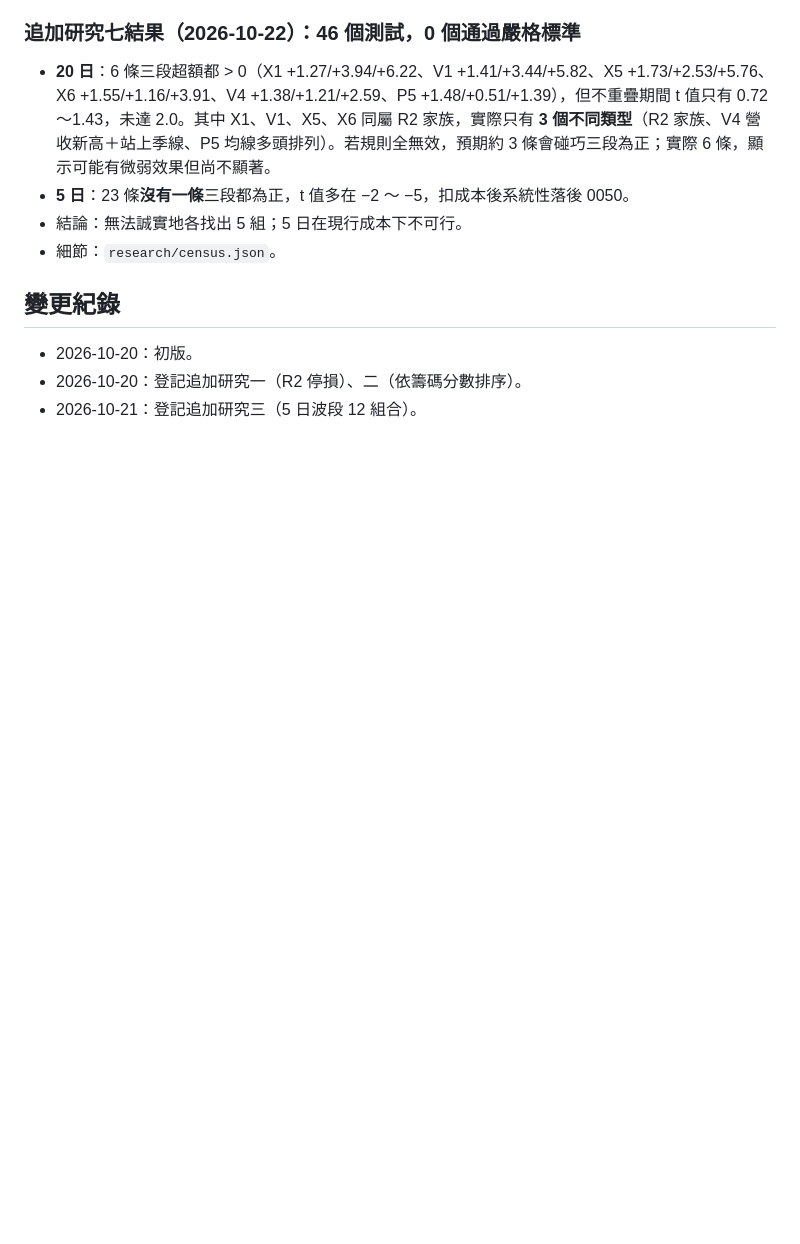
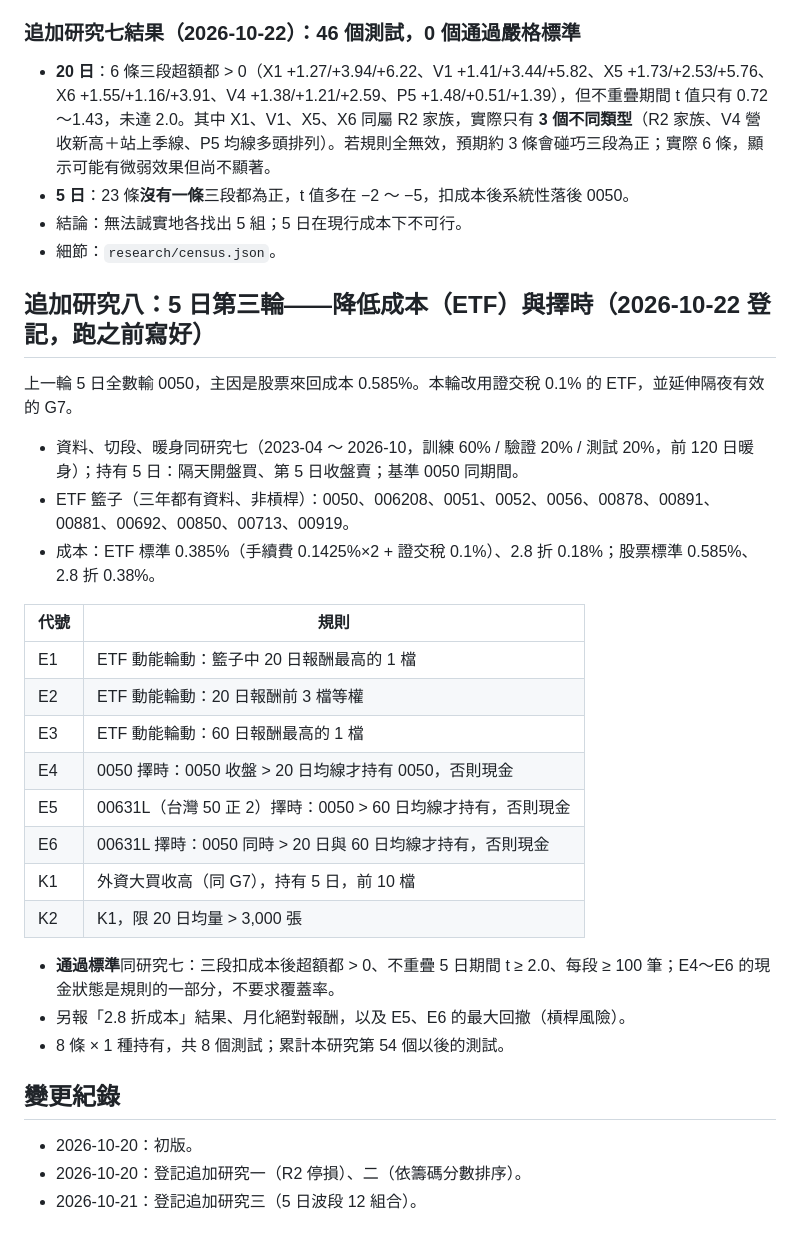
Before and after one commit to Justinsheep/stock-chips, a Markdown page: research/RESEARCH.md, the part around the change. Drawn GitHub-style; blank space fills up the shorter version.

Commit message:
research: pre-register 5-day round 3 (ETF rotation, timing, foreign-buy 5d)
Co-Authored-By: Claude Opus 5.5 <noreply@anthropic.com>

```diff
--- a/research/RESEARCH.md
+++ b/research/RESEARCH.md
@@ -257,6 +257,27 @@
 - 結論：無法誠實地各找出 5 組；5 日在現行成本下不可行。
 - 細節：`research/census.json`。
 
+## 追加研究八：5 日第三輪——降低成本（ETF）與擇時（2026-10-22 登記，跑之前寫好）
+上一輪 5 日全數輸 0050，主因是股票來回成本 0.585%。本輪改用證交稅 0.1% 的 ETF，並延伸隔夜有效的 G7。
+- 資料、切段、暖身同研究七（2023-04 ～ 2026-10，訓練 60% / 驗證 20% / 測試 20%，前 120 日暖身）；持有 5 日：隔天開盤買、第 5 日收盤賣；基準 0050 同期間。
+- ETF 籃子（三年都有資料、非槓桿）：0050、006208、0051、0052、0056、00878、00891、00881、00692、00850、00713、00919。
+- 成本：ETF 標準 0.385%（手續費 0.1425%×2 + 證交稅 0.1%）、2.8 折 0.18%；股票標準 0.585%、2.8 折 0.38%。
+
+| 代號 | 規則 |
+|---|---|
+| E1 | ETF 動能輪動：籃子中 20 日報酬最高的 1 檔 |
+| E2 | ETF 動能輪動：20 日報酬前 3 檔等權 |
+| E3 | ETF 動能輪動：60 日報酬最高的 1 檔 |
+| E4 | 0050 擇時：0050 收盤 > 20 日均線才持有 0050，否則現金 |
+| E5 | 00631L（台灣 50 正 2）擇時：0050 > 60 日均線才持有，否則現金 |
+| E6 | 00631L 擇時：0050 同時 > 20 日與 60 日均線才持有，否則現金 |
+| K1 | 外資大買收高（同 G7），持有 5 日，前 10 檔 |
+| K2 | K1，限 20 日均量 > 3,000 張 |
+
+- **通過標準**同研究七：三段扣成本後超額都 > 0、不重疊 5 日期間 t ≥ 2.0、每段 ≥ 100 筆；E4～E6 的現金狀態是規則的一部分，不要求覆蓋率。
+- 另報「2.8 折成本」結果、月化絕對報酬，以及 E5、E6 的最大回撤（槓桿風險）。
+- 8 條 × 1 種持有，共 8 個測試；累計本研究第 54 個以後的測試。
+
 ## 變更紀錄
 - 2026-10-20：初版。
 - 2026-10-20：登記追加研究一（R2 停損）、二（依籌碼分數排序）。
```
